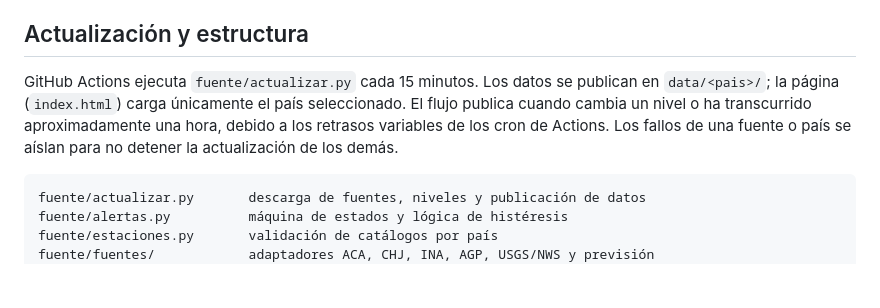
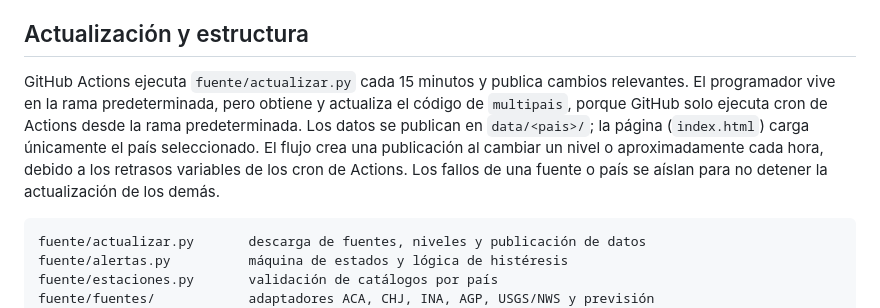
Before and after one commit to sebaandrada-cell/nivelrio, a Markdown page: README.md, the part around the change. Rendered like a GitHub page; blank space fills up the shorter version.

Commit message:
docs: explain multipais scheduled updates

````diff
--- a/README.md
+++ b/README.md
@@ -29,7 +29,7 @@ Los adaptadores están en `fuente/fuentes/` y los registros de estaciones en `fu
 
 ## Actualización y estructura
 
-GitHub Actions ejecuta `fuente/actualizar.py` cada 15 minutos. Los datos se publican en `data/<pais>/`; la página (`index.html`) carga únicamente el país seleccionado. El flujo publica cuando cambia un nivel o ha transcurrido aproximadamente una hora, debido a los retrasos variables de los cron de Actions. Los fallos de una fuente o país se aíslan para no detener la actualización de los demás.
+GitHub Actions ejecuta `fuente/actualizar.py` cada 15 minutos y publica cambios relevantes. El programador vive en la rama predeterminada, pero obtiene y actualiza el código de `multipais`, porque GitHub solo ejecuta cron de Actions desde la rama predeterminada. Los datos se publican en `data/<pais>/`; la página (`index.html`) carga únicamente el país seleccionado. El flujo crea una publicación al cambiar un nivel o aproximadamente cada hora, debido a los retrasos variables de los cron de Actions. Los fallos de una fuente o país se aíslan para no detener la actualización de los demás.
 
 ```text
 fuente/actualizar.py       descarga de fuentes, niveles y publicación de datos
````
